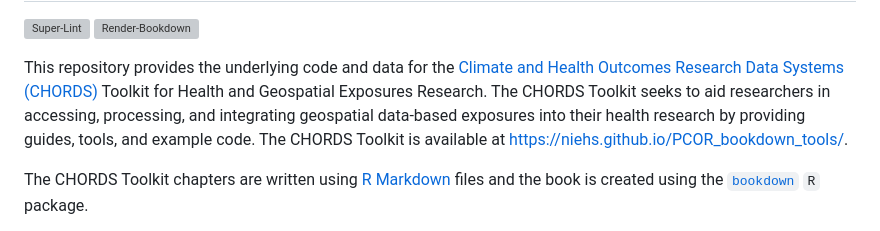
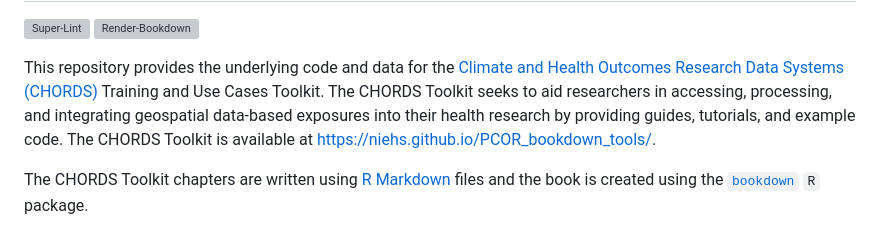
Before and after one commit to NIEHS/PCOR_bookdown_tools, a Markdown page: README.md, the part around one of its changes. Rendered like a GitHub page; grey boxes are pictures that could not be loaded.

Commit message:
update title in readme

```diff
--- a/README.md
+++ b/README.md
@@ -3,8 +3,8 @@
 [![Super-Lint](https://github.com/NIEHS/PCOR_bookdown_tools/actions/workflows/check-super-linter.yml/badge.svg)](https://github.com/NIEHS/PCOR_bookdown_tools/actions/workflows/check-super-linter.yml)
 [![Render-Bookdown](https://github.com/NIEHS/PCOR_bookdown_tools/actions/workflows/check-render-bookdown.yml/badge.svg)](https://github.com/NIEHS/PCOR_bookdown_tools/actions/workflows/check-render-bookdown.yml)
 
-This repository provides the underlying code and data for the [Climate and Health Outcomes Research Data Systems (CHORDS)](https://www.niehs.nih.gov/research/programs/chords) Toolkit for Health and Geospatial Exposures Research.
-The CHORDS Toolkit seeks to aid researchers in accessing, processing, and integrating geospatial data-based exposures into their health research by providing guides, tools, and example code. The CHORDS Toolkit is available at <https://niehs.github.io/PCOR_bookdown_tools/>.
+This repository provides the underlying code and data for the [Climate and Health Outcomes Research Data Systems (CHORDS)](https://www.niehs.nih.gov/research/programs/chords) Training and Use Cases Toolkit.
+The CHORDS Toolkit seeks to aid researchers in accessing, processing, and integrating geospatial data-based exposures into their health research by providing guides, tutorials, and example code. The CHORDS Toolkit is available at <https://niehs.github.io/PCOR_bookdown_tools/>.
 
 The CHORDS Toolkit chapters are written using [R Markdown](https://rmarkdown.rstudio.com/) files and the book is created using the [`bookdown`](https://bookdown.org/) `R` package.
 
```
Also changed, not shown: other parts of README.md (+1 -1 lines).
